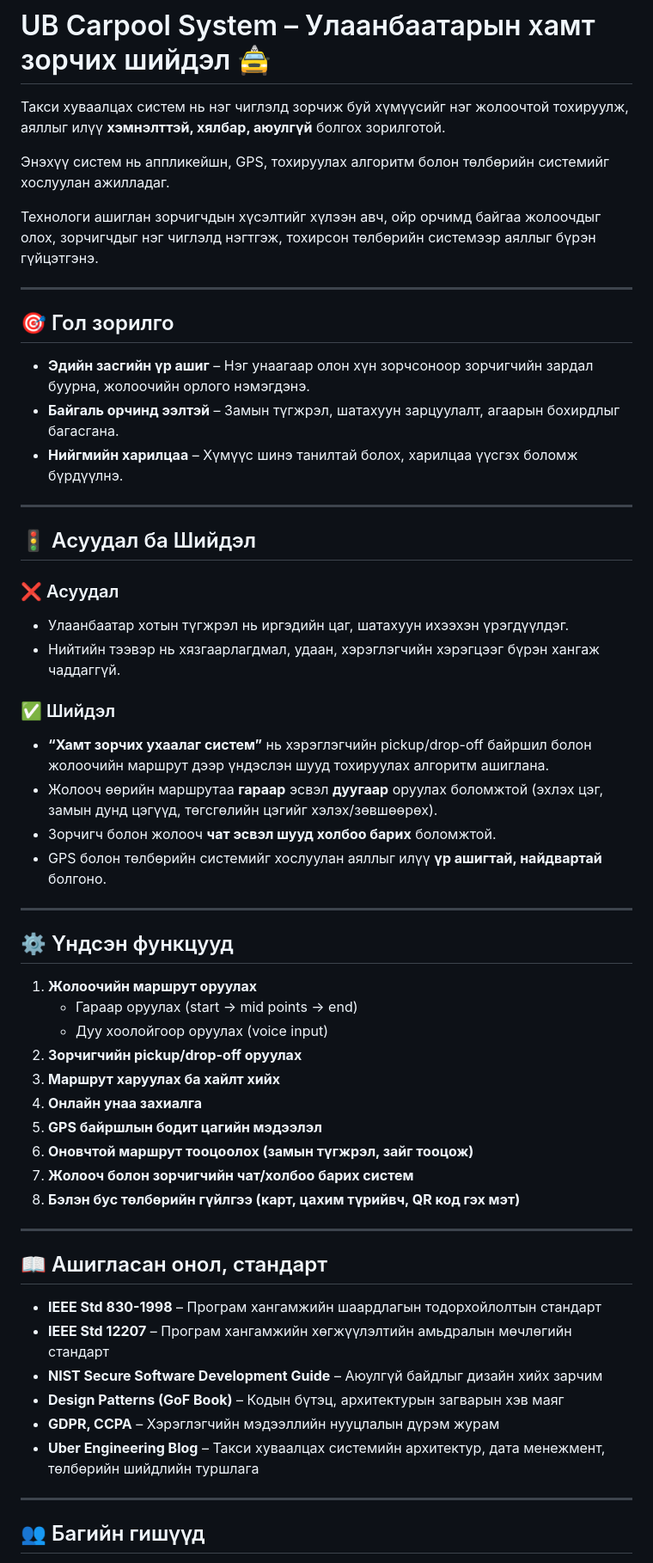
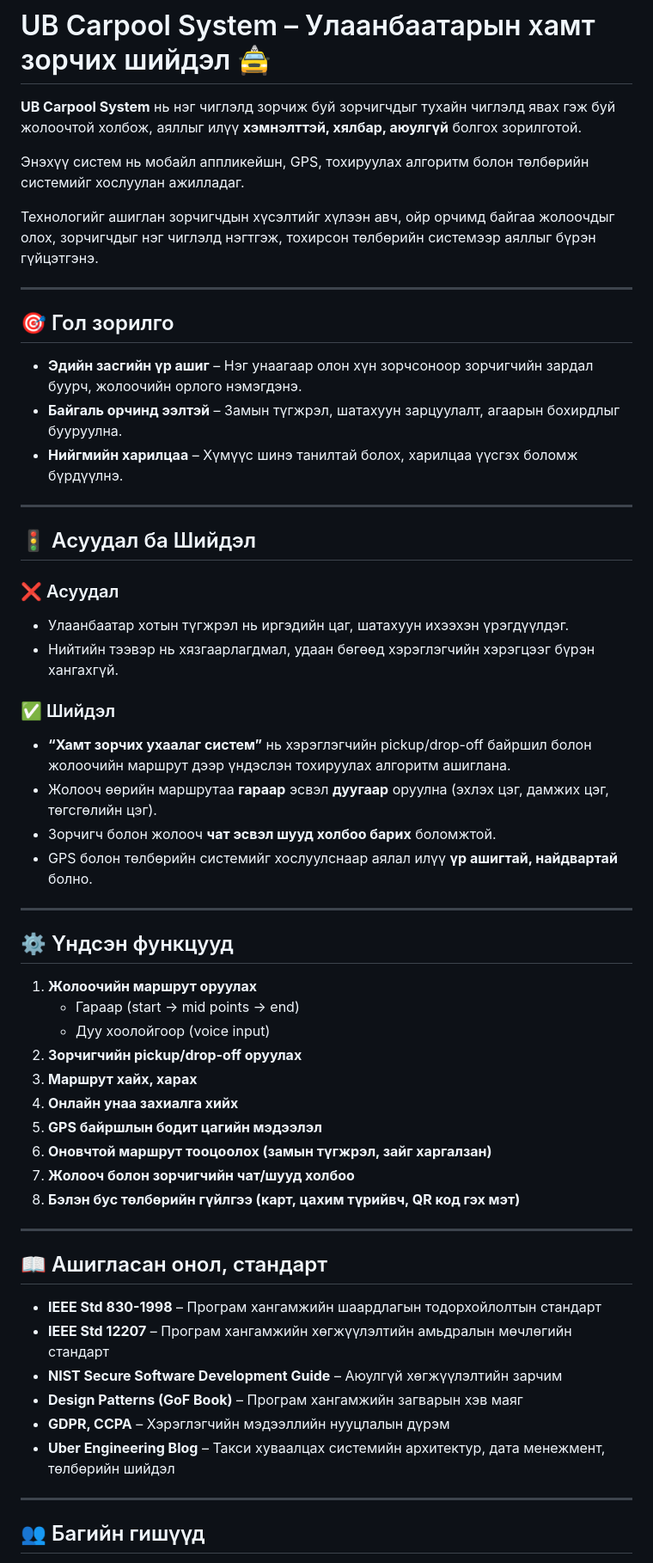
Before and after one commit to mika2537/diploma, a Markdown page: README.md, the part around the change. Shown: that part at 86% size. Rendered like a GitHub page.

```diff
--- a/README.md
+++ b/README.md
@@ -1,18 +1,18 @@
 # Diploma Project
 # UB Carpool System – Улаанбаатарын хамт зорчих шийдэл 🚖
 
-Такси хуваалцах систем нь нэг чиглэлд зорчиж буй хүмүүсийг нэг жолоочтой тохируулж, аяллыг илүү **хэмнэлттэй, хялбар, аюулгүй** болгох зорилготой.
+**UB Carpool System** нь нэг чиглэлд зорчиж буй зорчигчдыг тухайн чиглэлд явах гэж буй жолоочтой холбож, аяллыг илүү **хэмнэлттэй, хялбар, аюулгүй** болгох зорилготой.
 
-Энэхүү систем нь аппликейшн, GPS, тохируулах алгоритм болон төлбөрийн системийг хослуулан ажилладаг.
+Энэхүү систем нь мобайл аппликейшн, GPS, тохируулах алгоритм болон төлбөрийн системийг хослуулан ажилладаг.
 
-Технологи ашиглан зорчигчдын хүсэлтийг хүлээн авч, ойр орчимд байгаа жолоочдыг олох, зорчигчдыг нэг чиглэлд нэгтгэж, тохирсон төлбөрийн системээр аяллыг бүрэн гүйцэтгэнэ.
+Технологийг ашиглан зорчигчдын хүсэлтийг хүлээн авч, ойр орчимд байгаа жолоочдыг олох, зорчигчдыг нэг чиглэлд нэгтгэж, тохирсон төлбөрийн системээр аяллыг бүрэн гүйцэтгэнэ.
 
 ---
 
 ## 🎯 Гол зорилго
 
-- **Эдийн засгийн үр ашиг** – Нэг унаагаар олон хүн зорчсоноор зорчигчийн зардал буурна, жолоочийн орлого нэмэгдэнэ.
-- **Байгаль орчинд ээлтэй** – Замын түгжрэл, шатахуун зарцуулалт, агаарын бохирдлыг багасгана.
+- **Эдийн засгийн үр ашиг** – Нэг унаагаар олон хүн зорчсоноор зорчигчийн зардал буурч, жолоочийн орлого нэмэгдэнэ.
+- **Байгаль орчинд ээлтэй** – Замын түгжрэл, шатахуун зарцуулалт, агаарын бохирдлыг бууруулна.
 - **Нийгмийн харилцаа** – Хүмүүс шинэ танилтай болох, харилцаа үүсгэх боломж бүрдүүлнэ.
 
 ---
@@ -21,27 +21,27 @@
 
 ### ❌ Асуудал
 - Улаанбаатар хотын түгжрэл нь иргэдийн цаг, шатахуун ихээхэн үрэгдүүлдэг.
-- Нийтийн тээвэр нь хязгаарлагдмал, удаан, хэрэглэгчийн хэрэгцээг бүрэн хангаж чаддаггүй.
+- Нийтийн тээвэр нь хязгаарлагдмал, удаан бөгөөд хэрэглэгчийн хэрэгцээг бүрэн хангахгүй.
 
 ### ✅ Шийдэл
-- **“Хамт зорчих ухаалаг систем”** нь хэрэглэгчийн pickup/drop-off байршил болон жолоочийн маршрут дээр үндэслэн шууд тохируулах алгоритм ашиглана.
-- Жолооч өөрийн маршрутаа **гараар** эсвэл **дуугаар** оруулах боломжтой (эхлэх цэг, замын дунд цэгүүд, төгсгөлийн цэгийг хэлэх/зөвшөөрөх).
+- **“Хамт зорчих ухаалаг систем”** нь хэрэглэгчийн pickup/drop-off байршил болон жолоочийн маршрут дээр үндэслэн тохируулах алгоритм ашиглана.
+- Жолооч өөрийн маршрутаа **гараар** эсвэл **дуугаар** оруулна (эхлэх цэг, дамжих цэг, төгсгөлийн цэг).
 - Зорчигч болон жолооч **чат эсвэл шууд холбоо барих** боломжтой.
-- GPS болон төлбөрийн системийг хослуулан аяллыг илүү **үр ашигтай, найдвартай** болгоно.
+- GPS болон төлбөрийн системийг хослуулснаар аялал илүү **үр ашигтай, найдвартай** болно.
 
 ---
 
 ## ⚙️ Үндсэн функцууд
 
 1. **Жолоочийн маршрут оруулах**
-   - Гараар оруулах (start → mid points → end)
-   - Дуу хоолойгоор оруулах (voice input)
+   - Гараар (start → mid points → end)
+   - Дуу хоолойгоор (voice input)
 2. **Зорчигчийн pickup/drop-off оруулах**
-3. **Маршрут харуулах ба хайлт хийх**
-4. **Онлайн унаа захиалга**
+3. **Маршрут хайх, харах**
+4. **Онлайн унаа захиалга хийх**
 5. **GPS байршлын бодит цагийн мэдээлэл**
-6. **Оновчтой маршрут тооцоолох (замын түгжрэл, зайг тооцож)**
-7. **Жолооч болон зорчигчийн чат/холбоо барих систем**
+6. **Оновчтой маршрут тооцоолох (замын түгжрэл, зайг харгалзан)**
+7. **Жолооч болон зорчигчийн чат/шууд холбоо**
 8. **Бэлэн бус төлбөрийн гүйлгээ (карт, цахим түрийвч, QR код гэх мэт)**
 
 ---
@@ -50,10 +50,10 @@
 
 - **IEEE Std 830-1998** – Програм хангамжийн шаардлагын тодорхойлолтын стандарт
 - **IEEE Std 12207** – Програм хангамжийн хөгжүүлэлтийн амьдралын мөчлөгийн стандарт
-- **NIST Secure Software Development Guide** – Аюулгүй байдлыг дизайн хийх зарчим
-- **Design Patterns (GoF Book)** – Кодын бүтэц, архитектурын загварын хэв маяг
-- **GDPR, CCPA** – Хэрэглэгчийн мэдээллийн нууцлалын дүрэм журам
-- **Uber Engineering Blog** – Такси хуваалцах системийн архитектур, дата менежмент, төлбөрийн шийдлийн туршлага
+- **NIST Secure Software Development Guide** – Аюулгүй хөгжүүлэлтийн зарчим
+- **Design Patterns (GoF Book)** – Програм хангамжийн загварын хэв маяг
+- **GDPR, CCPA** – Хэрэглэгчийн мэдээллийн нууцлалын дүрэм
+- **Uber Engineering Blog** – Такси хуваалцах системийн архитектур, дата менежмент, төлбөрийн шийдэл
 
 ---
 
```
